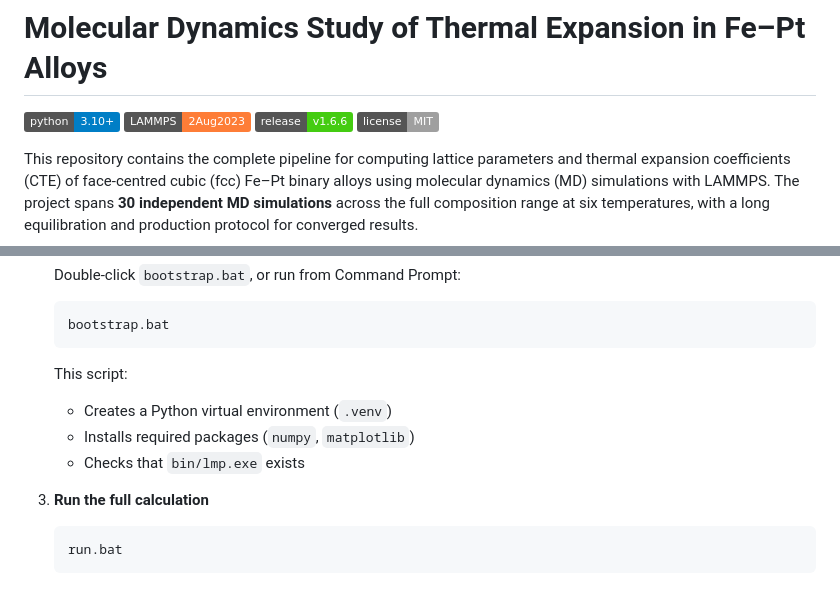
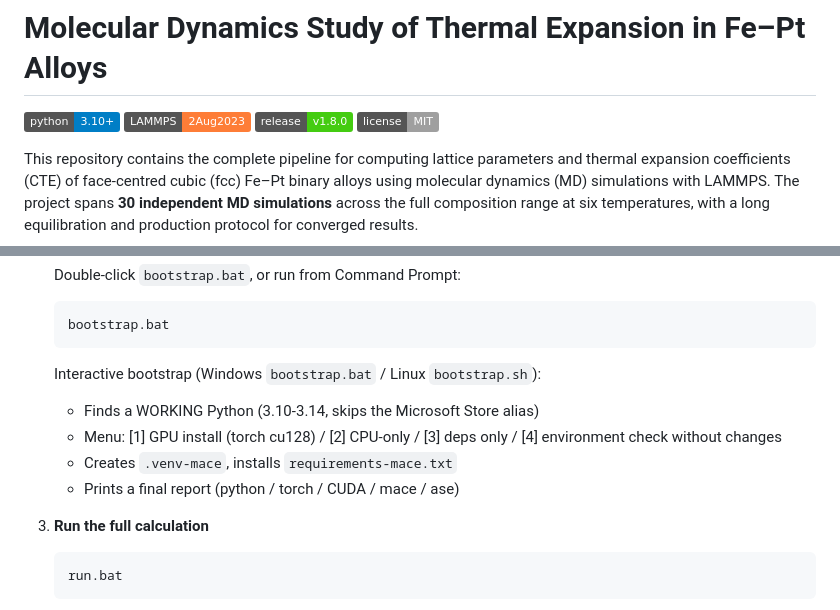
Before and after one commit to Vanagandr111/FePt-Thermal-Expansion-MD, a Markdown page: README.md, 2 parts joined by grey strips. Rendered like a GitHub page; badges without logos.

````diff
--- a/README.md
+++ b/README.md
@@ -2,7 +2,7 @@
 
 [![Python 3.10+](https://img.shields.io/badge/python-3.10%2B-blue)](https://www.python.org/)
 [![LAMMPS](https://img.shields.io/badge/LAMMPS-2Aug2023-orange)](https://www.lammps.org/)
-[![Release v1.6.6](https://img.shields.io/badge/release-v1.6.6-brightgreen)](https://github.com/Vanagandr111/FePt-Thermal-Expansion-MD/releases/tag/v1.6.6)
+[![Release v1.8.0](https://img.shields.io/badge/release-v1.8.0-brightgreen)](https://github.com/Vanagandr111/FePt-Thermal-Expansion-MD/releases/tag/v1.8.0)
 [![License](https://img.shields.io/badge/license-MIT-lightgrey)](LICENSE)
 
 This repository contains the complete pipeline for computing lattice parameters and
@@ -250,10 +272,12 @@ Generated plots are in the output directory (seed 26365 in metadata):
    bootstrap.bat
    ```
 
-   This script:
-   - Creates a Python virtual environment (`.venv`)
-   - Installs required packages (`numpy`, `matplotlib`)
-   - Checks that `bin/lmp.exe` exists
+   Interactive bootstrap (Windows `bootstrap.bat` / Linux `bootstrap.sh`):
+   - Finds a WORKING Python (3.10-3.14, skips the Microsoft Store alias)
+   - Menu: [1] GPU install (torch cu128) / [2] CPU-only / [3] deps only /
+     [4] environment check without changes
+   - Creates `.venv-mace`, installs `requirements-mace.txt`
+   - Prints a final report (python / torch / CUDA / mace / ase)
 
 3. **Run the full calculation**
 
````
Also changed, not shown: other parts of README.md (+66 -6 lines).
